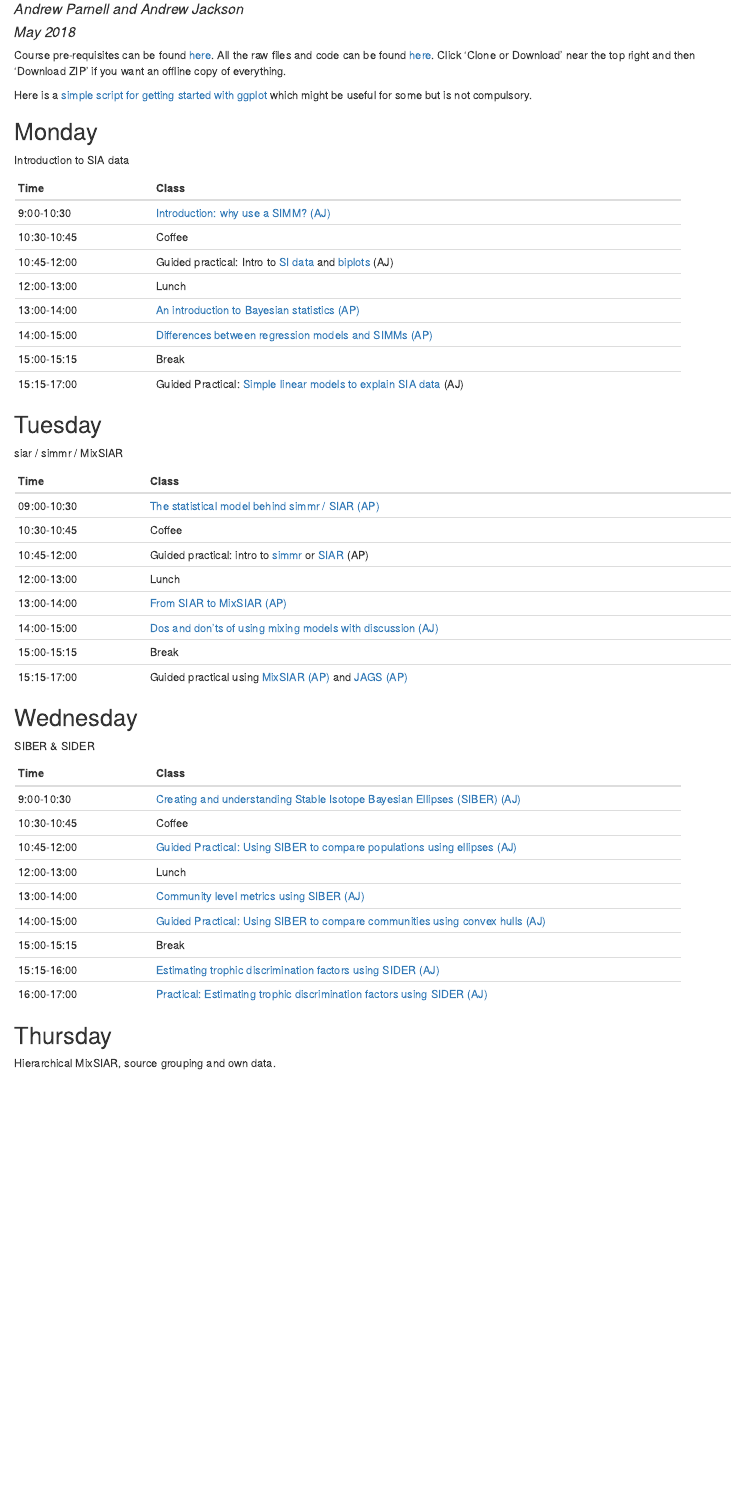
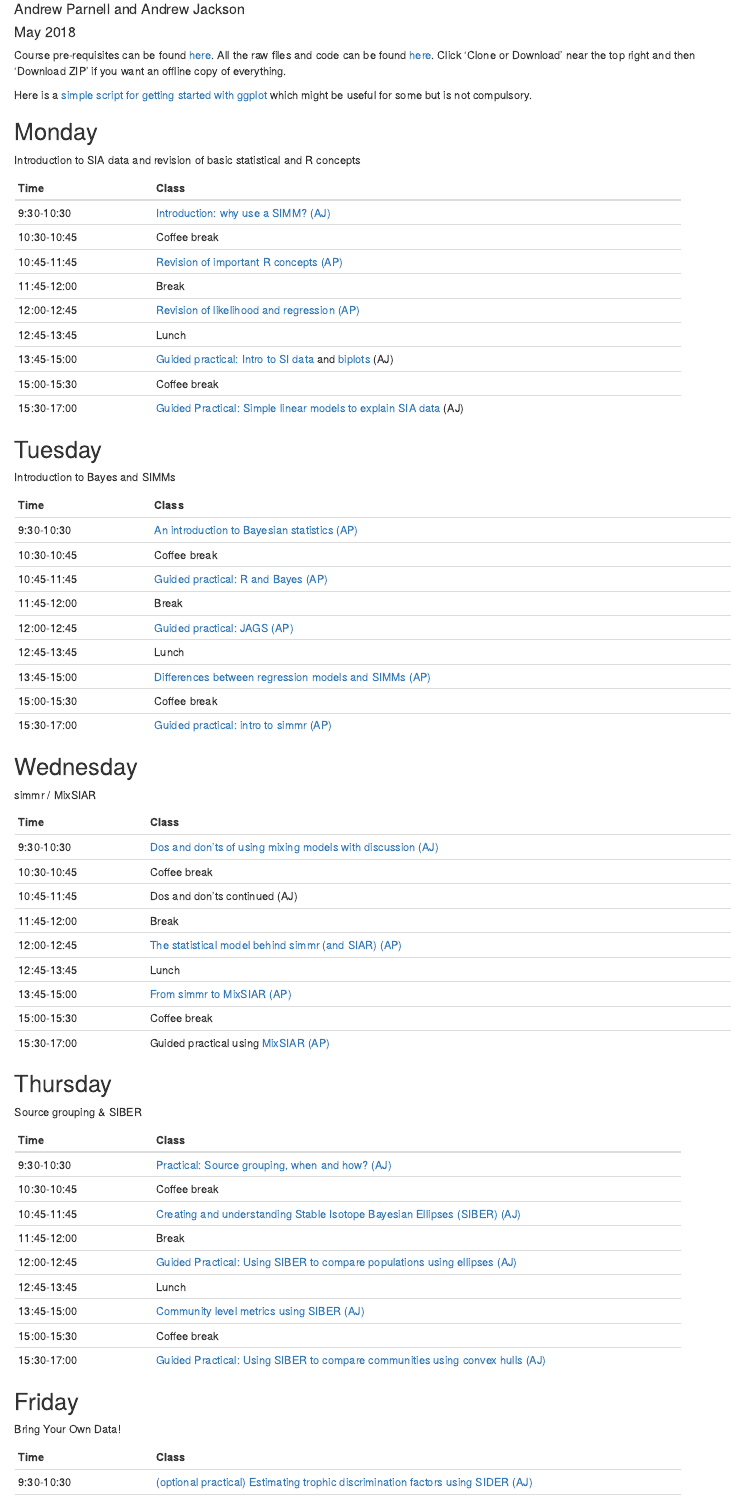
Before and after one commit to andrewcparnell/simms_course, an R Markdown document (Timetable.Rmd): the page in a window 1100 px wide, from 70 px down. The pictures show the output file Timetable.html that the author committed with the source, opened offline.

Commit message:
Updated timetable and pre-requisites

```diff
--- a/Timetable.Rmd
+++ b/Timetable.Rmd
@@ -13,55 +13,57 @@ Here is a [simple script for getting started with ggplot](https://rawgit.com/and
 
 ## Monday
 
-Introduction to SIA data
+Introduction to SIA data and revision of basic statistical and R concepts
 
 Time  | Class
 ------------- | ----------------------------------------------------
-9:00-10:30 | [Introduction: why use a SIMM? (AJ)](https://rawgit.com/andrewcparnell/simms_course/master/aj-content/intro-why-use-a-SIMM.html)
-10:30-10:45 | Coffee
-10:45-12:00 | Guided practical: Intro to [SI data](https://rawgit.com/andrewcparnell/simms_course/master/aj-content/practicals/day-1-am/Exploring-Basic-SIA-Data.html) and [biplots](https://rawgit.com/andrewcparnell/simms_course/master/aj-content/practicals/day-1-am/first-biplot.html) (AJ)
-12:00-13:00 | Lunch
-13:00-14:00 | [An introduction to Bayesian statistics (AP)](https://rawgit.com/andrewcparnell/simms_course/master/ap_notes/intro_bayes/intro_bayes.pdf)
-14:00-15:00 | [Differences between regression models and SIMMs (AP)](https://rawgit.com/andrewcparnell/simms_course/master/ap_notes/reg_and_simms/reg_and_simms.pdf)
-15:00-15:15 | Break
-15:15-17:00 | Guided Practical: [Simple linear models to explain SIA data](https://rawgit.com/andrewcparnell/simms_course/master/aj-content/practicals/day-1-pm/basic-SIA-linear-models.html) (AJ)
-
+9:30-10:30 | [Introduction: why use a SIMM? (AJ)](https://rawgit.com/andrewcparnell/simms_course/master/aj-content/intro-why-use-a-SIMM.html)
+10:30-10:45 | Coffee break
+10:45-11:45 | [Revision of important R concepts (AP)](https://rawgit.com/andrewcparnell/simms_course/master/ap_notes/reg_and_simms/reg_and_simms.pdf)
+11:45-12:00 | Break
+12:00-12:45 | [Revision of likelihood and regression (AP)](https://rawgit.com/andrewcparnell/simms_course/master/ap_notes/intro_bayes/intro_bayes.pdf)
+12:45-13:45 | Lunch
+13:45-15:00 | [Guided practical: Intro to SI data](https://rawgit.com/andrewcparnell/simms_course/master/aj-content/practicals/day-1-am/Exploring-Basic-SIA-Data.html) and [biplots](https://rawgit.com/andrewcparnell/simms_course/master/aj-content/practicals/day-1-am/first-biplot.html) (AJ)
+15:00-15:30 | Coffee break
+15:30-17:00 | [Guided Practical: Simple linear models to explain SIA data](https://rawgit.com/andrewcparnell/simms_course/master/aj-content/practicals/day-1-pm/basic-SIA-linear-models.html) (AJ)
 
 ## Tuesday
 
-siar / simmr / MixSIAR
+Introduction to Bayes and SIMMs
 
 Time  | Class
 ------------- | ----------------------------------------------------
-09:00-10:30 | [The statistical model behind simmr / SIAR (AP)](https://rawgit.com/andrewcparnell/simms_course/master/ap_notes/siar_stats/siar_stats.pdf)
-10:30-10:45 | Coffee
-10:45-12:00 | Guided practical: intro to [simmr](https://rawgit.com/andrewcparnell/simms_course/master/ap_notes/prac_using_simmr/simmr_vignette_code.R) or [SIAR](https://rawgit.com/andrewcparnell/simms_course/master/ap_notes/prac_using_siar/prac_using_siar.pdf) (AP)
-12:00-13:00 | Lunch
-13:00-14:00 | [From SIAR to MixSIAR (AP)](https://rawgit.com/andrewcparnell/simms_course/master/ap_notes/siar_mixsiar/siar_mixsiar.pdf)
-14:00-15:00 | [Dos and don'ts of using mixing models with discussion (AJ)](https://rawgit.com/andrewcparnell/simms_course/master/aj-content/siar-dos-and-donts.html)
-15:00-15:15 | Break
-15:15-17:00 | Guided practical using [MixSIAR (AP)](https://rawgit.com/andrewcparnell/simms_course/master/ap_notes/prac_mixsiar_and_jags/mixsiar_script.R) and [JAGS (AP)](https://rawgit.com/andrewcparnell/simms_course/master/ap_notes/prac_mixsiar_and_jags/prac_mixsiar_and_jags.pdf)
+9:30-10:30 | [An introduction to Bayesian statistics (AP)](https://rawgit.com/andrewcparnell/simms_course/master/ap_notes/intro_bayes/intro_bayes.pdf)
+10:30-10:45 | Coffee break
+10:45-11:45 | [Guided practical: R and Bayes (AP)](https://rawgit.com/andrewcparnell/simms_course/master/ap_notes/intro_bayes/intro_bayes.pdf)
+11:45-12:00 | Break
+12:00-12:45 | [Guided practical: JAGS (AP)](https://rawgit.com/andrewcparnell/simms_course/master/ap_notes/intro_bayes/intro_bayes.pdf)
+12:45-13:45 | Lunch
+13:45-15:00 | [Differences between regression models and SIMMs (AP)](https://rawgit.com/andrewcparnell/simms_course/master/ap_notes/reg_and_simms/reg_and_simms.pdf)
+15:00-15:30 | Coffee break
+15:30-17:00 | [Guided practical: intro to simmr (AP)](https://rawgit.com/andrewcparnell/simms_course/master/ap_notes/prac_using_simmr/simmr_vignette_code.R)
 
 
 ## Wednesday
 
-SIBER & SIDER
+simmr / MixSIAR
 
 Time  | Class
 ------------- | ----------------------------------------------------
-9:00-10:30 | [Creating and understanding Stable Isotope Bayesian Ellipses (SIBER) (AJ)](https://rawgit.com/andrewcparnell/simms_course/master/aj-content/siber-intro-ellipses.html)
-10:30-10:45 | Coffee
-10:45-12:00 | [Guided Practical: Using SIBER to compare populations using ellipses (AJ)](https://rawgit.com/andrewcparnell/simms_course/master/aj-content/practicals/siber-comparing-populations.html)
-12:00-13:00 | Lunch
-13:00-14:00 | [Community level metrics using SIBER (AJ)](https://rawgit.com/andrewcparnell/simms_course/master/aj-content/siber-intro-hulls.html)
-14:00-15:00 | [Guided Practical: Using SIBER to compare communities using convex hulls (AJ)](https://rawgit.com/andrewcparnell/simms_course/master/aj-content/practicals/siber-comparing-communities.html)
-15:00-15:15 | Break
-15:15-16:00 | [Estimating trophic discrimination factors using SIDER (AJ)](https://rawgit.com/andrewcparnell/simms_course/master/aj-content/sider-intro.html)
-16:00-17:00 | [Practical: Estimating trophic discrimination factors using SIDER (AJ)](https://rawgit.com/andrewcparnell/simms_course/master/aj-content/practicals/Introduction-to-SIDER.html)
+9:30-10:30 | [Dos and don'ts of using mixing models with discussion (AJ)](https://rawgit.com/andrewcparnell/simms_course/master/aj-content/siar-dos-and-donts.html)
+10:30-10:45 | Coffee break
+10:45-11:45 | Dos and don'ts continued (AJ)
+11:45-12:00 | Break
+12:00-12:45 | [The statistical model behind simmr (and SIAR) (AP)](https://rawgit.com/andrewcparnell/simms_course/master/ap_notes/siar_stats/siar_stats.pdf)
+12:45-13:45 | Lunch
+13:45-15:00 | [From simmr to MixSIAR (AP)](https://rawgit.com/andrewcparnell/simms_course/master/ap_notes/siar_mixsiar/siar_mixsiar.pdf)
+15:00-15:30 | Coffee break
+15:30-17:00 | Guided practical using [MixSIAR (AP)](https://rawgit.com/andrewcparnell/simms_course/master/ap_notes/prac_mixsiar_and_jags/mixsiar_script.R)
+
 
 ## Thursday
 
-Hierarchical MixSIAR, source grouping and own data.
+Source grouping & SIBER
 
 Time  | Class
 ------------- | ----------------------------------------------------
@@ -72,0 +71,17 @@ Time  | Class
+10:30-10:45 | Coffee break
+10:45-11:45 | [Creating and understanding Stable Isotope Bayesian Ellipses (SIBER) (AJ)](https://rawgit.com/andrewcparnell/simms_course/master/aj-content/siber-intro-ellipses.html)
+11:45-12:00 | Break
+12:00-12:45 | [Guided Practical: Using SIBER to compare populations using ellipses (AJ)](https://rawgit.com/andrewcparnell/simms_course/master/aj-content/practicals/siber-comparing-populations.html)
+12:45-13:45 | Lunch
+13:45-15:00 | [Community level metrics using SIBER (AJ)](https://rawgit.com/andrewcparnell/simms_course/master/aj-content/siber-intro-hulls.html)
+15:00-15:30 | Coffee break
+15:30-17:00 | [Guided Practical: Using SIBER to compare communities using convex hulls (AJ)](https://rawgit.com/andrewcparnell/simms_course/master/aj-content/practicals/siber-comparing-communities.html)
+
+
+## Friday
+
+Bring Your Own Data!
+
+Time  | Class
+------------- | ----------------------------------------------------
+9:30-10:30 | [(optional practical)](https://rawgit.com/andrewcparnell/simms_course/master/aj-content/practicals/Introduction-to-SIDER.html) [Estimating trophic discrimination factors using SIDER (AJ)](https://rawgit.com/andrewcparnell/simms_course/master/aj-content/sider-intro.html)
```
Also changed, not shown: Prerequisites.Rmd (+2 -6 lines), Prerequisites.html, Timetable.html, Timetable.Rmd (14 more changed lines).
